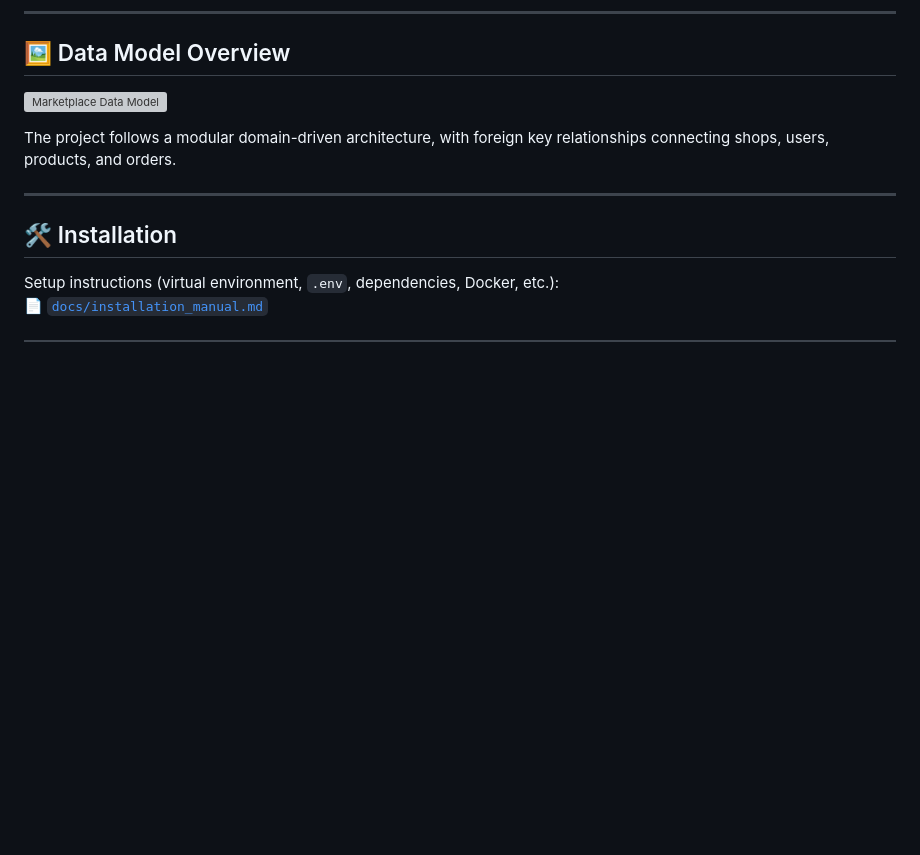
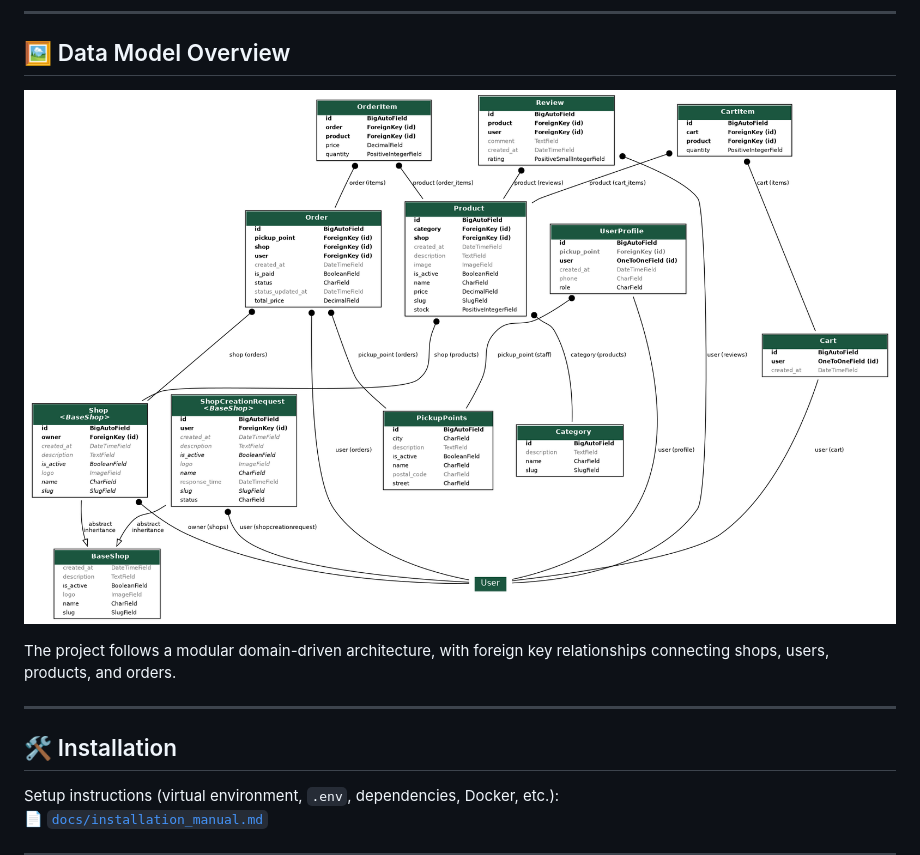
Before and after one commit to saxareg/marketplace-django-B-, a Markdown page: README.md, the part around the change. GitHub-like rendering; blank space fills up the shorter version; grey boxes are pictures that could not be loaded.

```diff
--- a/README.md
+++ b/README.md
@@ -35,7 +35,7 @@ marketplace-django/
 
 ## 🖼️ Data Model Overview
 
-![Marketplace Data Model](docs/models.png)
+![Marketplace Data Model](project/docs/models.png)
 
 The project follows a modular domain-driven architecture, with foreign key relationships connecting shops, users, products, and orders.
 
```
